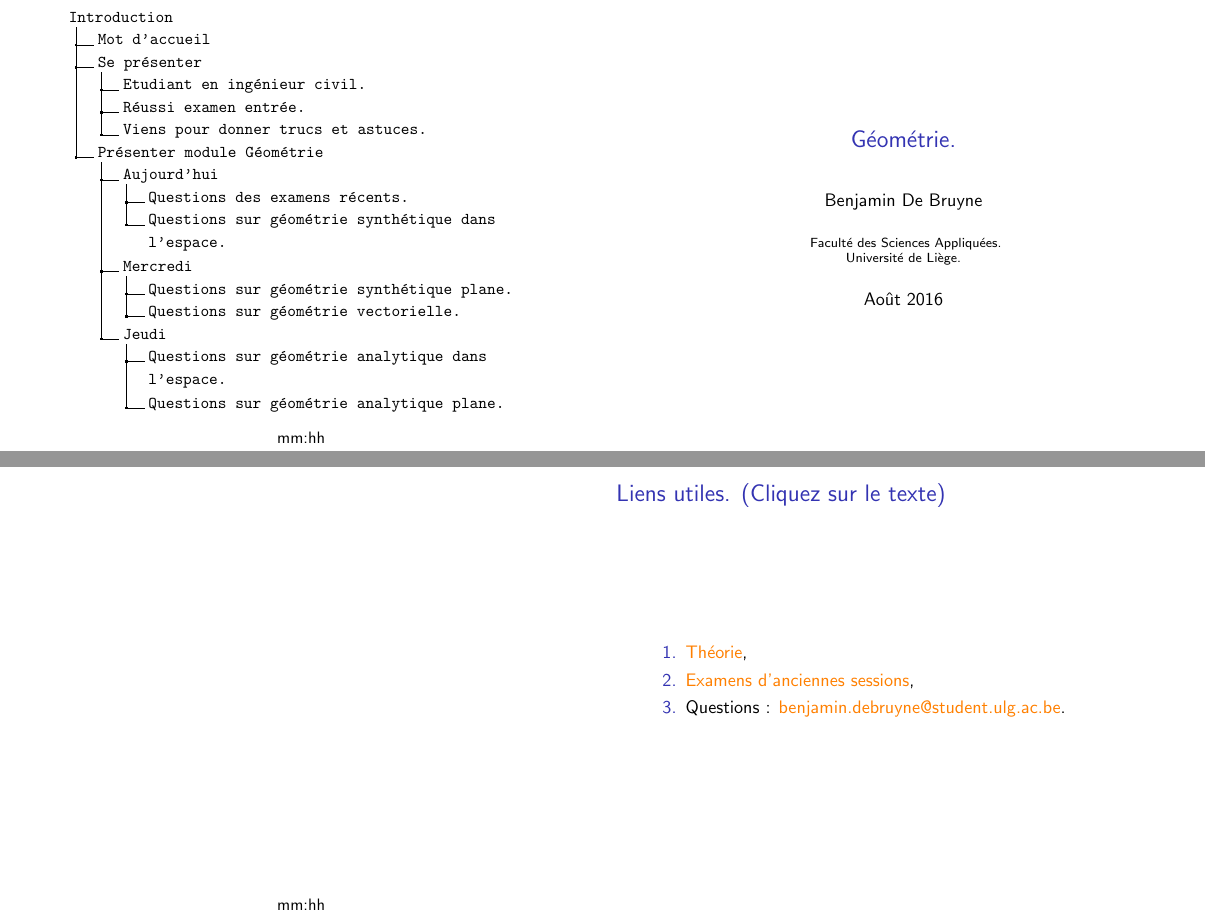
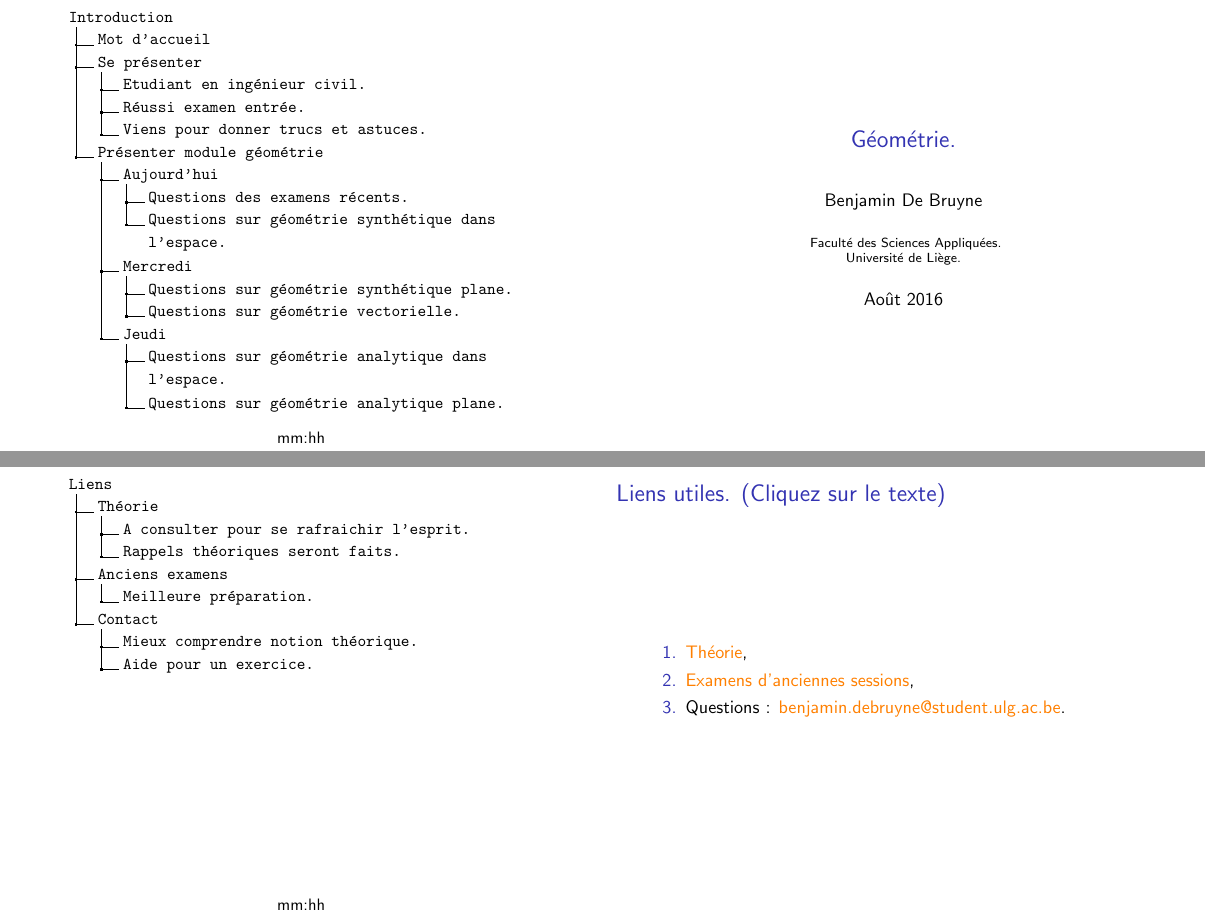
Before and after one commit to Bbruyne/Geometrie_2016, LaTeX slides (TEXLecture_01/00_introduction.tex): pages 1 and 2 of 2, joined at a grey line. Compiled offline with pdfLaTeX.

Commit message:
TEXLecture_01/00_introduction notes

```diff
--- a/TEXLecture_01/00_introduction.tex
+++ b/TEXLecture_01/00_introduction.tex
@@ -37,7 +37,7 @@
 	      .3 Etudiant en ingénieur~civil..
 	      .3 Réussi examen entrée..
 	      .3 Viens pour donner trucs et astuces..
-	      .2 Présenter module Géométrie.
+	      .2 Présenter module géométrie.
 	      .3 Aujourd'hui.
 	      .4 Questions des examens récents..
 	      .4 Questions sur géométrie synthétique dans l'espace..
@@ -57,6 +57,17 @@
 	      \item{\href{http://www.montefiore.ulg.ac.be/~boigelot/cours/adm/}{Examens d'anciennes sessions}},
 	      \item{Questions : \href{mailto:\email}{\email}}.
 	   \end{enumerate}
+	   \notedir{%
+	   .1 Liens.
+	   .2 Théorie.
+	   .3 A consulter pour se rafraichir l'esprit..
+	   .3 Rappels théoriques seront faits..
+	   .2 Anciens examens.
+	   .3 Meilleure préparation..
+	   .2 Contact.
+	   .3 Mieux comprendre notion théorique..
+	   .3 Aide pour un exercice..
+	   }
 	  }
 
 \end{document}
```
